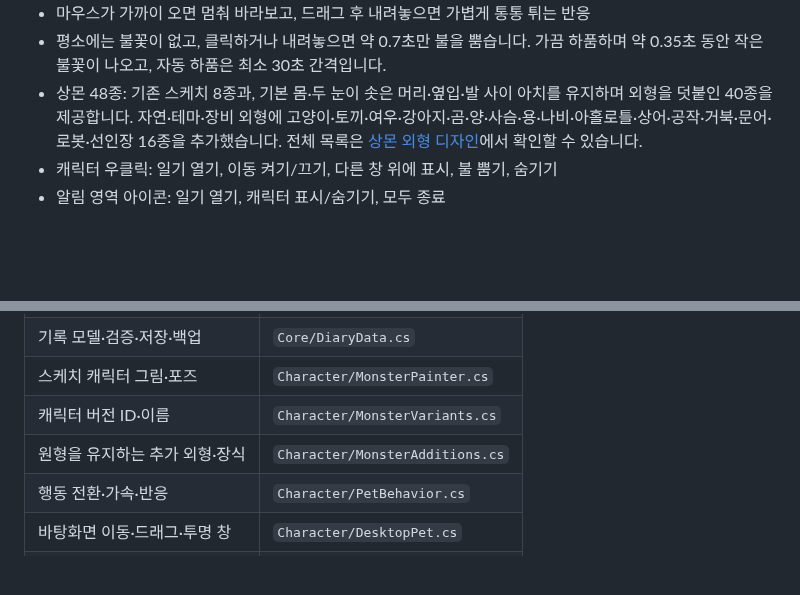
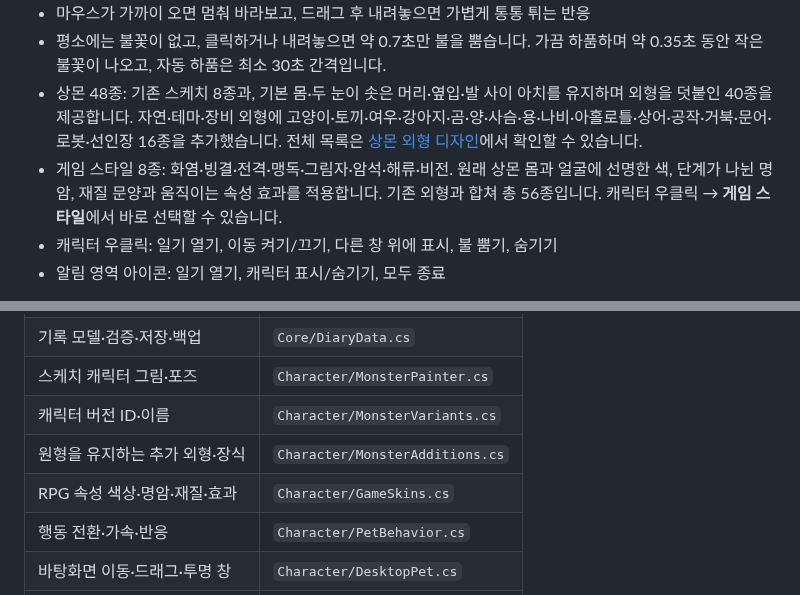
Before and after one commit to parkhookjung-debug/myday-diary, a Markdown page: windows/README.md, 2 parts joined by grey strips. Drawn GitHub-style; blank space fills up the shorter version.

```diff
--- a/windows/README.md
+++ b/windows/README.md
@@ -23,6 +23,7 @@ GitHub CI의 Windows artifact에서도 실행 파일을 받을 수 있습니다.
 - 마우스가 가까이 오면 멈춰 바라보고, 드래그 후 내려놓으면 가볍게 통통 튀는 반응
 - 평소에는 불꽃이 없고, 클릭하거나 내려놓으면 약 0.7초만 불을 뿜습니다. 가끔 하품하며 약 0.35초 동안 작은 불꽃이 나오고, 자동 하품은 최소 30초 간격입니다.
 - 상몬 48종: 기존 스케치 8종과, 기본 몸·두 눈이 솟은 머리·옆입·발 사이 아치를 유지하며 외형을 덧붙인 40종을 제공합니다. 자연·테마·장비 외형에 고양이·토끼·여우·강아지·곰·양·사슴·용·나비·아홀로틀·상어·공작·거북·문어·로봇·선인장 16종을 추가했습니다. 전체 목록은 [상몬 외형 디자인](../docs/SANGMON-DESIGN.md)에서 확인할 수 있습니다.
+- 게임 스타일 8종: 화염·빙결·전격·맹독·그림자·암석·해류·비전. 원래 상몬 몸과 얼굴에 선명한 색, 단계가 나뉜 명암, 재질 문양과 움직이는 속성 효과를 적용합니다. 기존 외형과 합쳐 총 56종입니다. 캐릭터 우클릭 → **게임 스타일**에서 바로 선택할 수 있습니다.
 - 캐릭터 우클릭: 일기 열기, 이동 켜기/끄기, 다른 창 위에 표시, 불 뿜기, 숨기기
 - 알림 영역 아이콘: 일기 열기, 캐릭터 표시/숨기기, 모두 종료
 
@@ -50,6 +51,7 @@ Android 기록과 자동 동기화하지 않습니다. 사진·영상·시작
 | 스케치 캐릭터 그림·포즈 | `Character/MonsterPainter.cs` |
 | 캐릭터 버전 ID·이름 | `Character/MonsterVariants.cs` |
 | 원형을 유지하는 추가 외형·장식 | `Character/MonsterAdditions.cs` |
+| RPG 속성 색상·명암·재질·효과 | `Character/GameSkins.cs` |
 | 행동 전환·가속·반응 | `Character/PetBehavior.cs` |
 | 바탕화면 이동·드래그·투명 창 | `Character/DesktopPet.cs` |
 | 앱 안의 캐릭터 | `UI/MonsterView.cs` |
```
Also changed, not shown: other parts of windows/README.md (+2 -0 lines), docs/SANGMON-DESIGN.md (+10 -3 lines), previews/windows-example.png, 9 other files.
